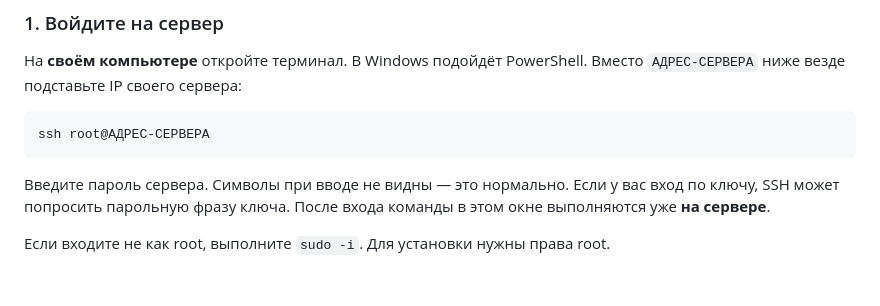
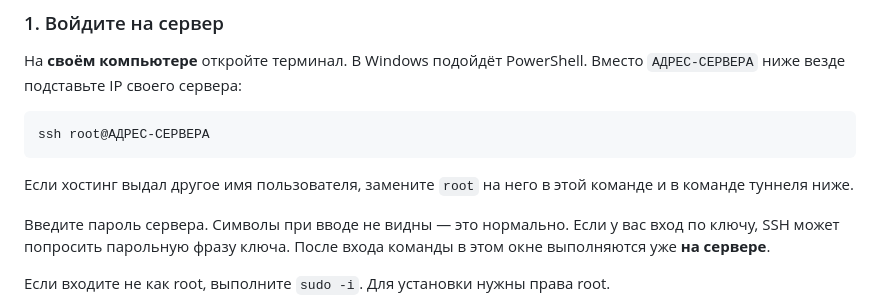
Before and after one commit to aeyota93-cloud/prichal, a Markdown page: README.md, the part around the change. Rendered like a GitHub page; blank space fills up the shorter version.

Commit message:
Документация: пояснить вход с учётной записью хостинга

````diff
--- a/README.md
+++ b/README.md
@@ -70,6 +70,9 @@ curl или wget. Инструкция ниже рассчитана на обы
 ```sh
 ssh root@АДРЕС-СЕРВЕРА
 ```
+
+Если хостинг выдал другое имя пользователя, замените `root` на него
+в этой команде и в команде туннеля ниже.
 
 Введите пароль сервера. Символы при вводе не видны — это нормально.
 Если у вас вход по ключу, SSH может попросить парольную фразу ключа.
````
